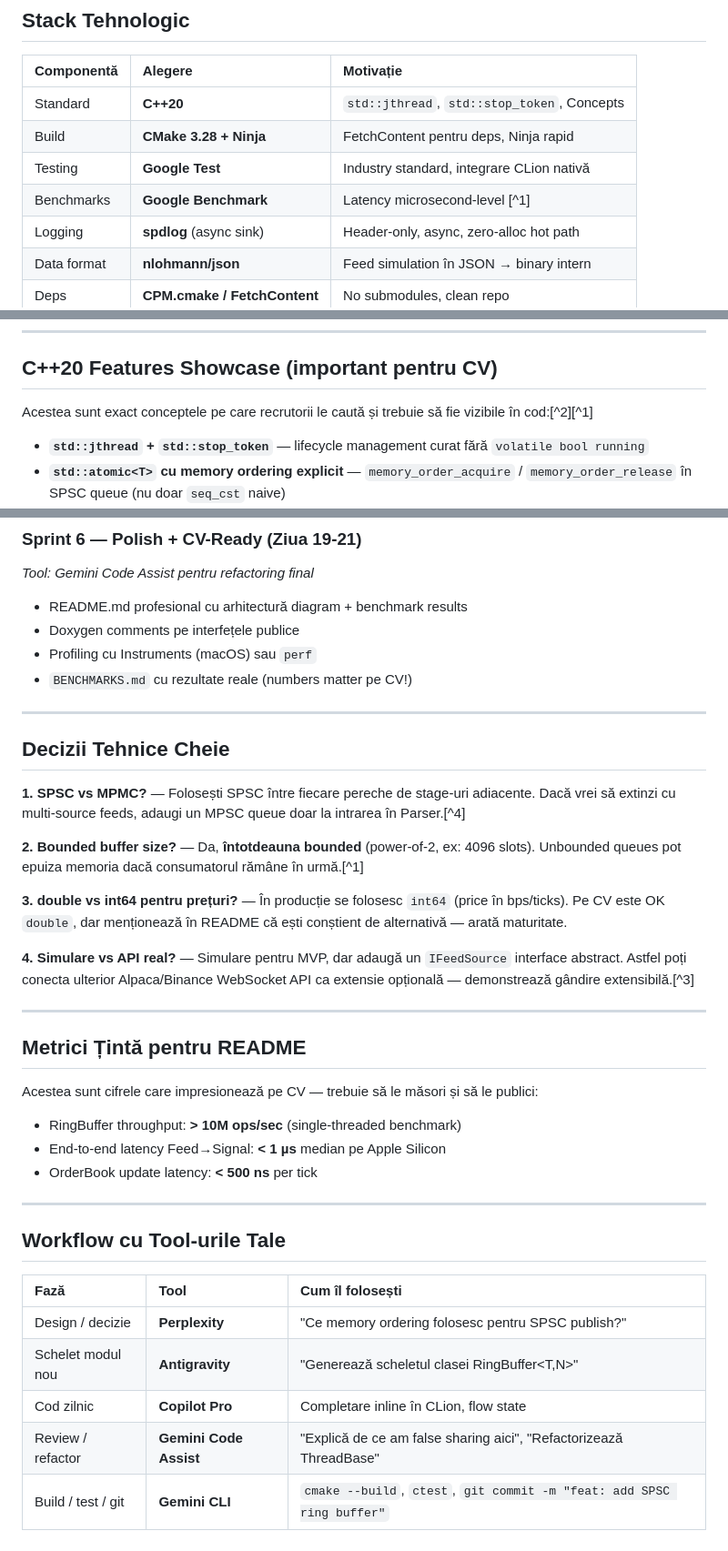
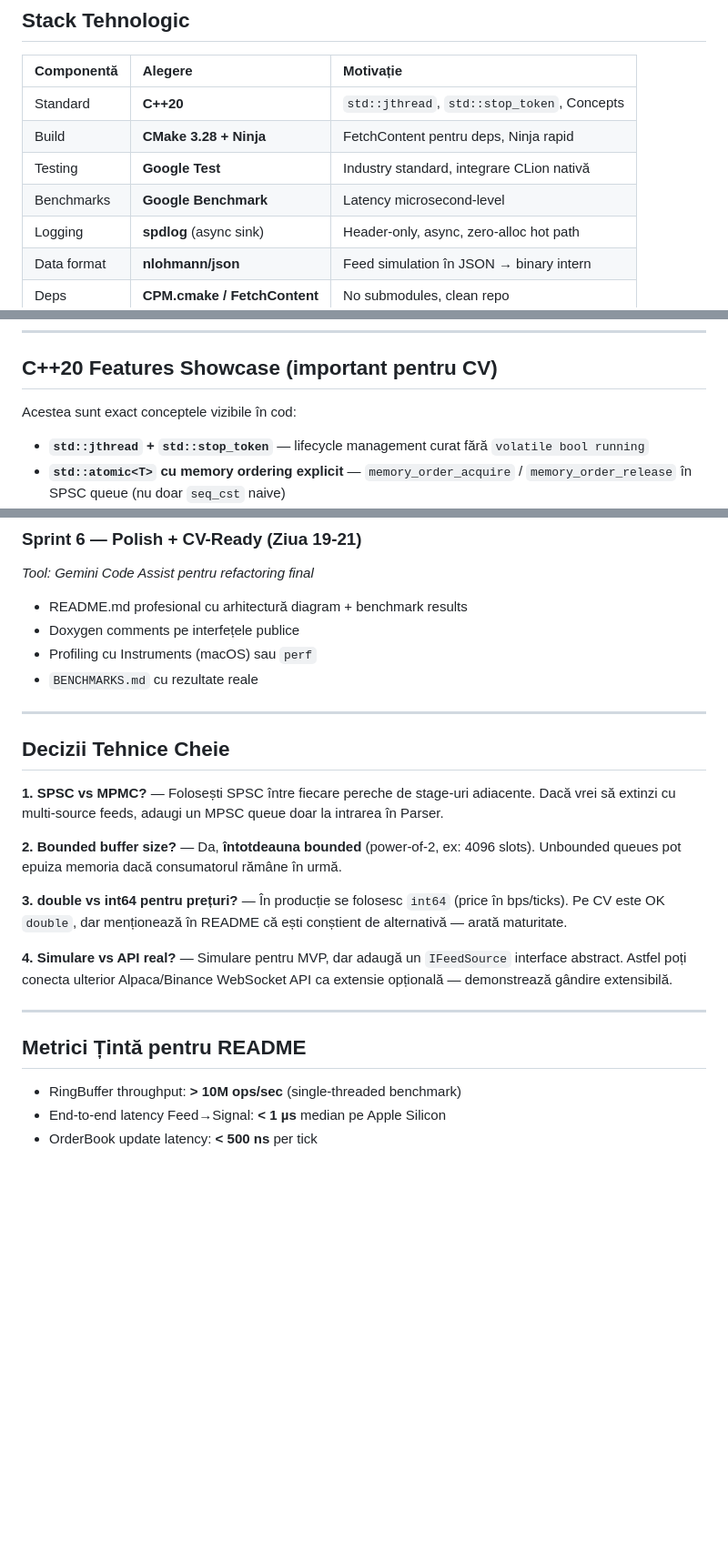
Before and after one commit to blank648/market-data-processor, a Markdown page: Plan&Vision.md, 3 parts joined by grey strips. Shown at 91% size. Rendered like a GitHub page; blank space fills up the shorter version.

Commit message:
docs: clean up and streamline Plan & Vision document
- Remove CV-oriented comments, footnotes, and recruiting references

- Delete external AI tools workflow table to focus strictly on project design

- Improve phrasing and conciseness in tech showcase and decision sections

```diff
--- a/Plan&Vision.md
+++ b/Plan&Vision.md
@@ -32,7 +32,7 @@ Arhitectura aleasă este un **multi-stage pipeline** unde fiecare stage rulează
 | Standard | **C++20** | `std::jthread`, `std::stop_token`, Concepts |
 | Build | **CMake 3.28 + Ninja** | FetchContent pentru deps, Ninja rapid |
 | Testing | **Google Test** | Industry standard, integrare CLion nativă |
-| Benchmarks | **Google Benchmark** | Latency microsecond-level [^1] |
+| Benchmarks | **Google Benchmark** | Latency microsecond-level |
 | Logging | **spdlog** (async sink) | Header-only, async, zero-alloc hot path |
 | Data format | **nlohmann/json** | Feed simulation în JSON → binary intern |
 | Deps | **CPM.cmake / FetchContent** | No submodules, clean repo |
@@ -79,7 +79,7 @@ Arhitectura aleasă este un **multi-stage pipeline** unde fiecare stage rulează
 
 ## C++20 Features Showcase (important pentru CV)
 
-Acestea sunt exact conceptele pe care recrutorii le caută și trebuie să fie vizibile în cod:[^2][^1]
+Acestea sunt exact conceptele vizibile în cod:
 
 - **`std::jthread` + `std::stop_token`** — lifecycle management curat fără `volatile bool running`
 - **`std::atomic<T>` cu memory ordering explicit** — `memory_order_acquire` / `memory_order_release` în SPSC queue (nu doar `seq_cst` naive)
@@ -156,38 +156,24 @@ Acestea sunt exact conceptele pe care recrutorii le caută și trebuie să fie v
 - README.md profesional cu arhitectură diagram + benchmark results
 - Doxygen comments pe interfețele publice
 - Profiling cu Instruments (macOS) sau `perf`
-- `BENCHMARKS.md` cu rezultate reale (numbers matter pe CV!)
+- `BENCHMARKS.md` cu rezultate reale
 
 ***
 
 ## Decizii Tehnice Cheie
 
-**1. SPSC vs MPMC?** — Folosești SPSC între fiecare pereche de stage-uri adiacente. Dacă vrei să extinzi cu multi-source feeds, adaugi un MPSC queue doar la intrarea în Parser.[^4]
+**1. SPSC vs MPMC?** — Folosești SPSC între fiecare pereche de stage-uri adiacente. Dacă vrei să extinzi cu multi-source feeds, adaugi un MPSC queue doar la intrarea în Parser.
 
-**2. Bounded buffer size?** — Da, **întotdeauna bounded** (power-of-2, ex: 4096 slots). Unbounded queues pot epuiza memoria dacă consumatorul rămâne în urmă.[^1]
+**2. Bounded buffer size?** — Da, **întotdeauna bounded** (power-of-2, ex: 4096 slots). Unbounded queues pot epuiza memoria dacă consumatorul rămâne în urmă.
 
 **3. double vs int64 pentru prețuri?** — În producție se folosesc `int64` (price în bps/ticks). Pe CV este OK `double`, dar menționează în README că ești conștient de alternativă — arată maturitate.
 
-**4. Simulare vs API real?** — Simulare pentru MVP, dar adaugă un `IFeedSource` interface abstract. Astfel poți conecta ulterior Alpaca/Binance WebSocket API ca extensie opțională — demonstrează gândire extensibilă.[^3]
+**4. Simulare vs API real?** — Simulare pentru MVP, dar adaugă un `IFeedSource` interface abstract. Astfel poți conecta ulterior Alpaca/Binance WebSocket API ca extensie opțională — demonstrează gândire extensibilă.
 
 ***
 
 ## Metrici Țintă pentru README
 
-Acestea sunt cifrele care impresionează pe CV — trebuie să le măsori și să le publici:
-
 - RingBuffer throughput: **> 10M ops/sec** (single-threaded benchmark)
 - End-to-end latency Feed→Signal: **< 1 µs** median pe Apple Silicon
 - OrderBook update latency: **< 500 ns** per tick
-
-***
-
-## Workflow cu Tool-urile Tale
-
-| Fază | Tool | Cum îl folosești |
-| :-- | :-- | :-- |
-| Design / decizie | **Perplexity** | "Ce memory ordering folosesc pentru SPSC publish?" |
-| Schelet modul nou | **Antigravity** | "Generează scheletul clasei RingBuffer<T,N>" |
-| Cod zilnic | **Copilot Pro** | Completare inline în CLion, flow state |
-| Review / refactor | **Gemini Code Assist** | "Explică de ce am false sharing aici", "Refactorizează ThreadBase" |
-| Build / test / git | **Gemini CLI** | `cmake --build`, `ctest`, `git commit -m "feat: add SPSC ring buffer"` |
```
